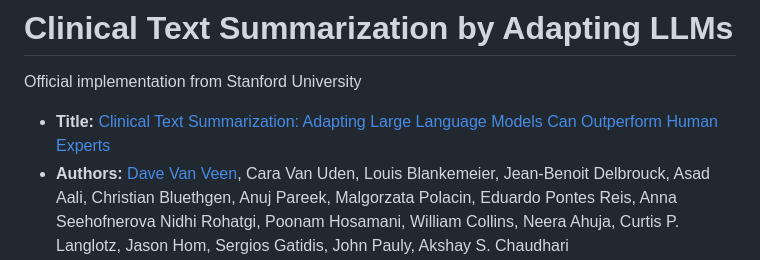
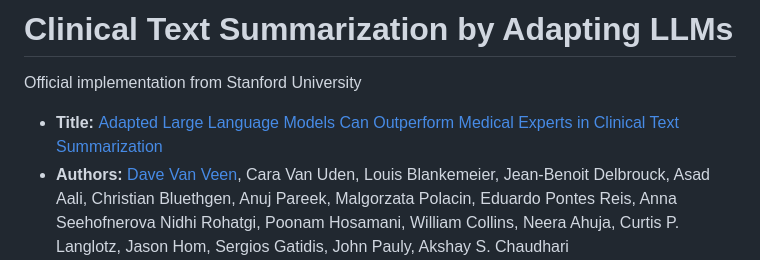
Before and after one commit to StanfordMIMI/clin-summ, a Markdown page: README.md, the part around the change. Rendered like a GitHub page.

Commit message:
sync w arxiv v4

```diff
--- a/README.md
+++ b/README.md
@@ -1,7 +1,7 @@
 # Clinical Text Summarization by Adapting LLMs
 
 Official implementation from Stanford University<br>
-- <b> Title: </b>[Clinical Text Summarization: Adapting Large Language Models Can Outperform Human Experts](https://arxiv.org/pdf/2309.07430.pdf)<br>
+- <b> Title: </b>[Adapted Large Language Models Can Outperform Medical Experts in Clinical Text Summarization](https://arxiv.org/pdf/2309.07430.pdf)<br>
 - <b>Authors: </b>[Dave Van Veen](https://davevanveen.com/), Cara Van Uden, Louis Blankemeier, Jean-Benoit Delbrouck, Asad Aali, Christian Bluethgen, Anuj Pareek, Malgorzata Polacin, Eduardo Pontes Reis, Anna Seehofnerova Nidhi Rohatgi, Poonam Hosamani, William Collins, Neera Ahuja, Curtis P. Langlotz, Jason Hom, Sergios Gatidis, John Pauly, Akshay S. Chaudhari
 - <b>Contact: </b>{vanveen} [at] stanford [dot] edu<br>
 
```
